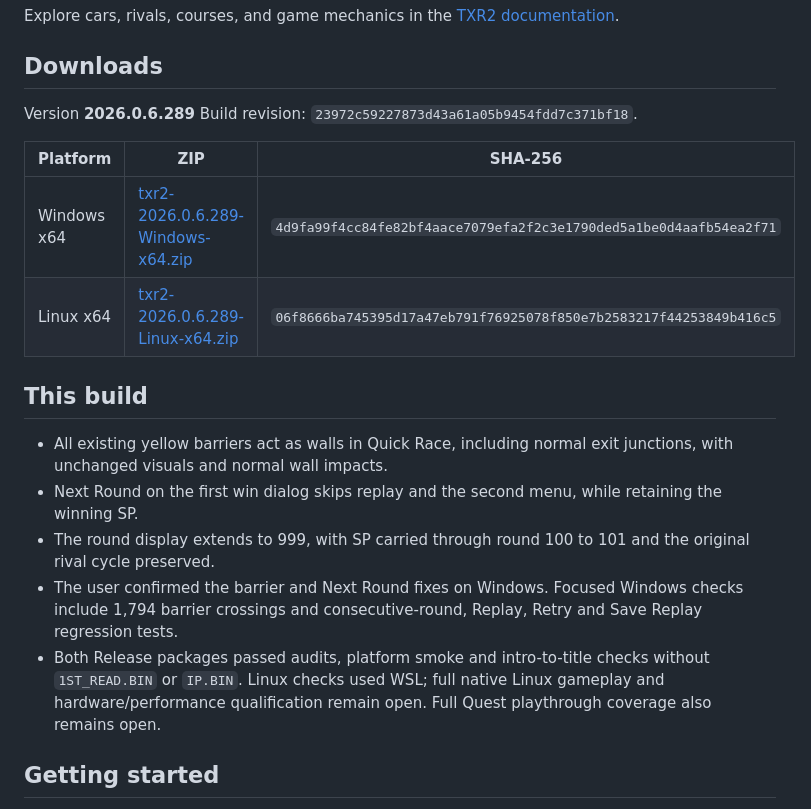
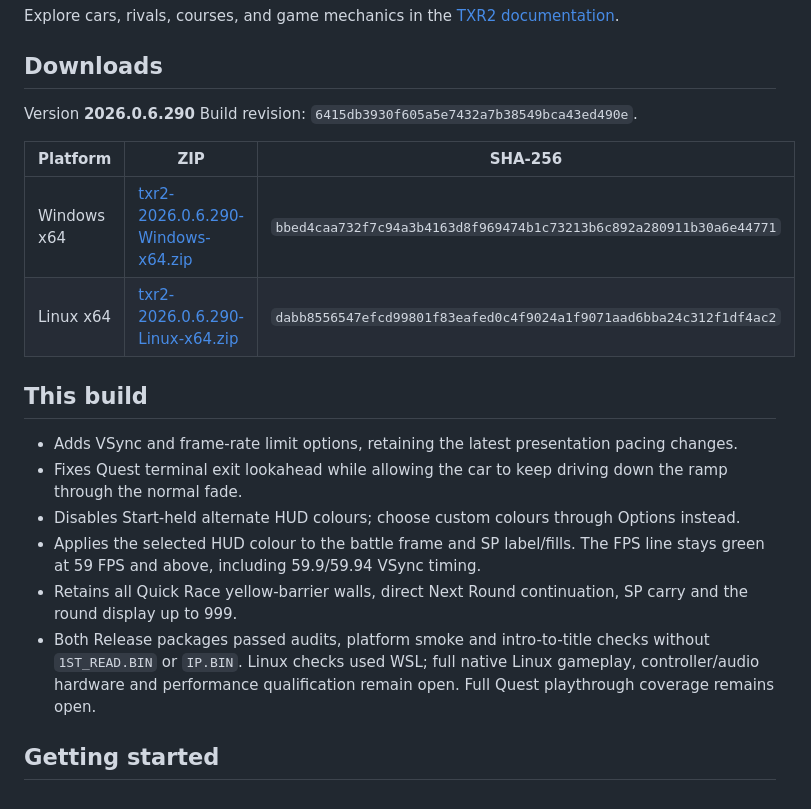
Before and after one commit to tofuman0/TXR2-Port-Distribution, a Markdown page: README.md, the part around the change. GitHub-like rendering.

Commit message:
Publish 2026.0.6.290 Quest exits, HUD and VSync updates
Source 6415db3930f605a5e7432a7b38549bca43ed490e. Both final ZIPs passed package audits, platform smoke and intro-to-title checks without the original executable data. Linux startup was checked under WSL; full native gameplay and performance qualification remain open. Archive SHA-256 hashes are recorded in README.

```diff
--- a/README.md
+++ b/README.md
@@ -114,21 +114,22 @@ Explore cars, rivals, courses, and game mechanics in the [TXR2 documentation](ht
 
 ## Downloads
 
-Version **2026.0.6.289**
-Build revision: `23972c59227873d43a61a05b9454fdd7c371bf18`.
+Version **2026.0.6.290**
+Build revision: `6415db3930f605a5e7432a7b38549bca43ed490e`.
 
 | Platform | ZIP | SHA-256 |
 | --- | --- | --- |
-| Windows x64 | [txr2-2026.0.6.289-Windows-x64.zip](downloads/txr2-2026.0.6.289-Windows-x64.zip) | `4d9fa99f4cc84fe82bf4aace7079efa2f2c3e1790ded5a1be0d4aafb54ea2f71` |
-| Linux x64 | [txr2-2026.0.6.289-Linux-x64.zip](downloads/txr2-2026.0.6.289-Linux-x64.zip) | `06f8666ba745395d17a47eb791f76925078f850e7b2583217f44253849b416c5` |
+| Windows x64 | [txr2-2026.0.6.290-Windows-x64.zip](downloads/txr2-2026.0.6.290-Windows-x64.zip) | `bbed4caa732f7c94a3b4163d8f969474b1c73213b6c892a280911b30a6e44771` |
+| Linux x64 | [txr2-2026.0.6.290-Linux-x64.zip](downloads/txr2-2026.0.6.290-Linux-x64.zip) | `dabb8556547efcd99801f83eafed0c4f9024a1f9071aad6bba24c312f1df4ac2` |
 
 ## This build
 
-- All existing yellow barriers act as walls in Quick Race, including normal exit junctions, with unchanged visuals and normal wall impacts.
-- Next Round on the first win dialog skips replay and the second menu, while retaining the winning SP.
-- The round display extends to 999, with SP carried through round 100 to 101 and the original rival cycle preserved.
-- The user confirmed the barrier and Next Round fixes on Windows. Focused Windows checks include 1,794 barrier crossings and consecutive-round, Replay, Retry and Save Replay regression tests.
-- Both Release packages passed audits, platform smoke and intro-to-title checks without `1ST_READ.BIN` or `IP.BIN`. Linux checks used WSL; full native Linux gameplay and hardware/performance qualification remain open. Full Quest playthrough coverage also remains open.
+- Adds VSync and frame-rate limit options, retaining the latest presentation pacing changes.
+- Fixes Quest terminal exit lookahead while allowing the car to keep driving down the ramp through the normal fade.
+- Disables Start-held alternate HUD colours; choose custom colours through Options instead.
+- Applies the selected HUD colour to the battle frame and SP label/fills. The FPS line stays green at 59 FPS and above, including 59.9/59.94 VSync timing.
+- Retains all Quick Race yellow-barrier walls, direct Next Round continuation, SP carry and the round display up to 999.
+- Both Release packages passed audits, platform smoke and intro-to-title checks without `1ST_READ.BIN` or `IP.BIN`. Linux checks used WSL; full native Linux gameplay, controller/audio hardware and performance qualification remain open. Full Quest playthrough coverage remains open.
 
 ## Getting started
 
```
Also changed, not shown: screenshots/startup.png, 4 other files.
